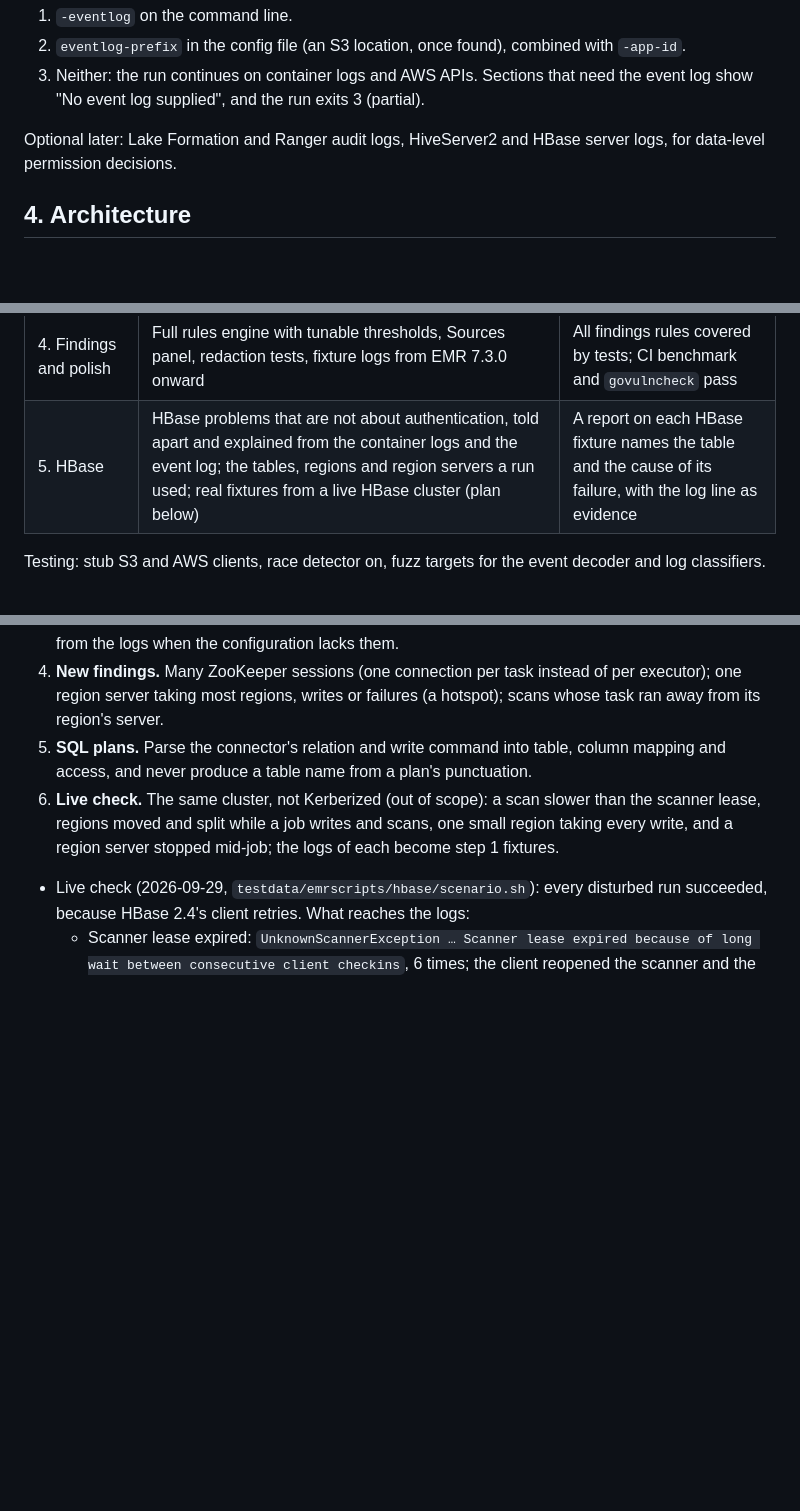
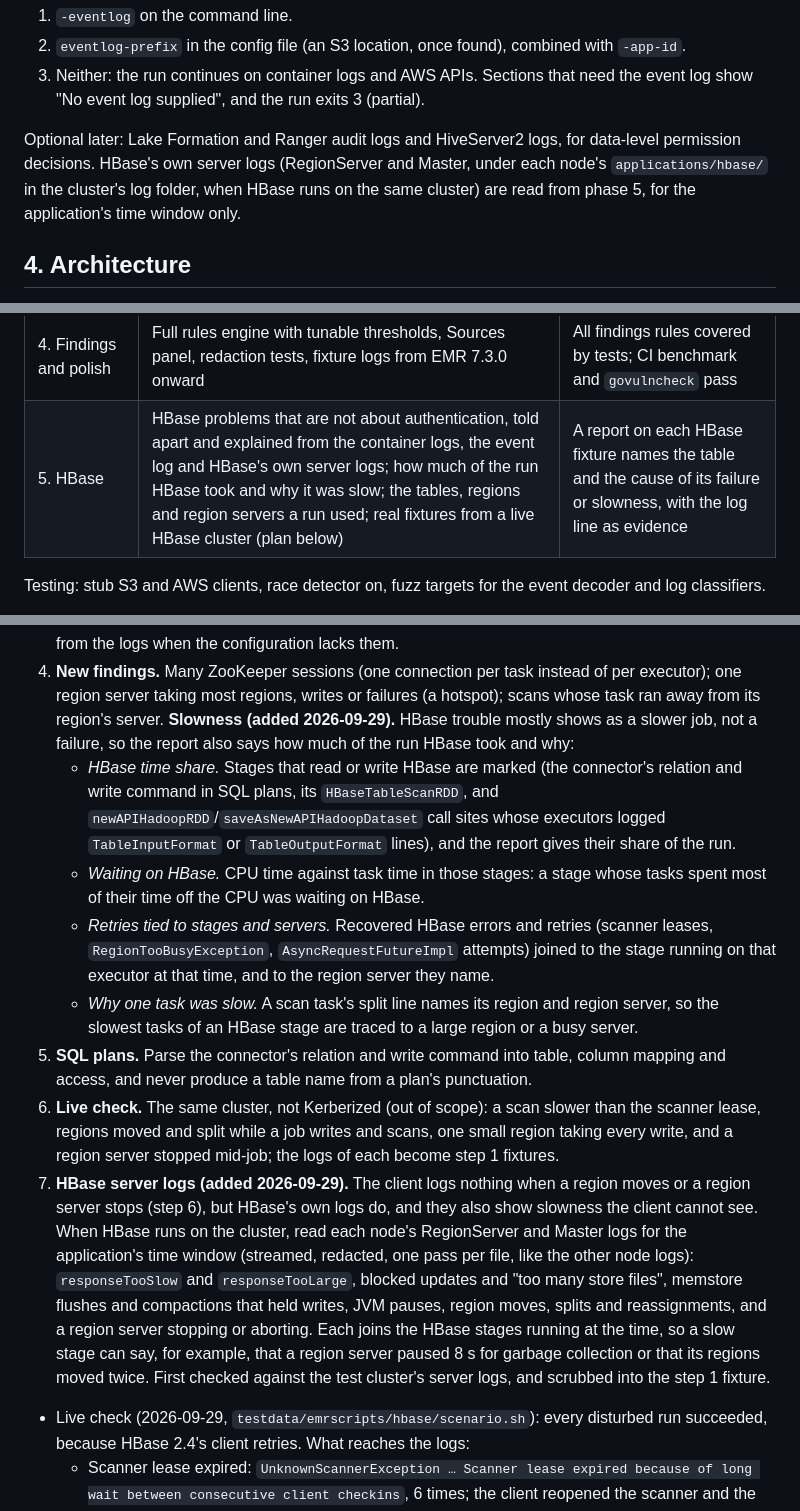
Before and after one commit to ryandam9/sparkplain, a Markdown page: docs/SPEC.md, 3 parts joined by grey strips. GitHub-like rendering; blank space fills up the shorter version.

Commit message:
Plan HBase slowness and server logs in phase 5
The live check showed that the HBase problems that hurt most (regions
moving, a region server lost) leave no line in Spark's logs, only a
slower job. So phase 5 now says how much of a run HBase took, whether
its tasks were waiting on it, which retries and servers slowed which
stage, and why one task was slow; and it reads HBase's own RegionServer
and Master logs, which EMR copies to the same log folder when HBase
runs on the cluster, to name the cause the client cannot see.

Co-Authored-By: Claude Opus 5.5 (1M context) <noreply@anthropic.com>

```diff
--- a/docs/SPEC.md
+++ b/docs/SPEC.md
@@ -80,7 +80,7 @@ Resolution order:
 2. `eventlog-prefix` in the config file (an S3 location, once found), combined with `-app-id`.
 3. Neither: the run continues on container logs and AWS APIs. Sections that need the event log show "No event log supplied", and the run exits 3 (partial).
 
-Optional later: Lake Formation and Ranger audit logs, HiveServer2 and HBase server logs, for data-level permission decisions.
+Optional later: Lake Formation and Ranger audit logs and HiveServer2 logs, for data-level permission decisions. HBase's own server logs (RegionServer and Master, under each node's `applications/hbase/` in the cluster's log folder, when HBase runs on the same cluster) are read from phase 5, for the application's time window only.
 
 ## 4. Architecture
 
@@ -316,7 +316,7 @@ Five phases, each shippable on its own. Phase 1 delivers most of the value from
 | 1e. Diagnostic views | Where stage time went; stage × executor heatmap; driver gaps (finding and shading); a unified run timeline; task scatter axis choices (plan below) | A reader can tell from the pages alone why a stage was slow, whether one executor differed, whether the cluster waited on the driver, and what else ran at the same moment |
 | 1f. Explorer curation | The second design review (`docs/SAMPLE_EXPLORER_REVIEW_2026-09-28.md`): findings before the charts over time, the heatmap first on Executors, primary tabs and a More menu; one Stages chart at a time with a Stage Health Map; a cross-stage skew chart; a real critical path drawn as a DAG; a resource utilisation panel; more task scatter choices (plan below) | From the Overview alone a reader can name the main findings, the stages worth investigating, the chain that held up completion, whether resources were constrained, and when things happened |
 | 4. Findings and polish | Full rules engine with tunable thresholds, Sources panel, redaction tests, fixture logs from EMR 7.3.0 onward | All findings rules covered by tests; CI benchmark and `govulncheck` pass |
-| 5. HBase | HBase problems that are not about authentication, told apart and explained from the container logs and the event log; the tables, regions and region servers a run used; real fixtures from a live HBase cluster (plan below) | A report on each HBase fixture names the table and the cause of its failure, with the log line as evidence |
+| 5. HBase | HBase problems that are not about authentication, told apart and explained from the container logs, the event log and HBase's own server logs; how much of the run HBase took and why it was slow; the tables, regions and region servers a run used; real fixtures from a live HBase cluster (plan below) | A report on each HBase fixture names the table and the cause of its failure or slowness, with the log line as evidence |
 
 Testing: stub S3 and AWS clients, race detector on, fuzz targets for the event decoder and log classifiers.
 
@@ -525,8 +525,14 @@ Checked first against a throwaway EMR 7.3.0 cluster with HBase 2.4.17 (`testdata
 2. **HBase failures told apart.** Each its own kind, finding, plain explanation and fix, with the table, host and port where the line names them: table missing; ZooKeeper unreachable (the quorum and port tried); classpath or version clash (`NoClassDefFoundError`, `ClassNotFoundException`, `NoSuchMethodError` in HBase, the connector or their dependencies; the missing class and the jar that usually provides it); region server unreachable or slow (retries exhausted, "servers with issues", call timeouts); scanner lease expired; regions moved or split (usually retried, so a warning unless retries ran out); HBase pushing back (`RegionTooBusyException`, `CallQueueTooBigException`, over the memstore limit). An HBase `AccessDeniedException` stays an access error but is named as HBase, not AWS.
 3. **HBase use in the report.** Tables read and written and by which API (connector, `TableInputFormat`, `TableOutputFormat`), from SQL plans and container logs; regions scanned per region server; the ZooKeeper quorum and how many sessions the run opened; client and connector versions (from jar names in stack frames and YARN's localized resources). The Identity section's HBase facts come from the logs when the configuration lacks them.
 4. **New findings.** Many ZooKeeper sessions (one connection per task instead of per executor); one region server taking most regions, writes or failures (a hotspot); scans whose task ran away from its region's server.
+   **Slowness (added 2026-09-29).** HBase trouble mostly shows as a slower job, not a failure, so the report also says how much of the run HBase took and why:
+   - *HBase time share.* Stages that read or write HBase are marked (the connector's relation and write command in SQL plans, its `HBaseTableScanRDD`, and `newAPIHadoopRDD`/`saveAsNewAPIHadoopDataset` call sites whose executors logged `TableInputFormat` or `TableOutputFormat` lines), and the report gives their share of the run.
+   - *Waiting on HBase.* CPU time against task time in those stages: a stage whose tasks spent most of their time off the CPU was waiting on HBase.
+   - *Retries tied to stages and servers.* Recovered HBase errors and retries (scanner leases, `RegionTooBusyException`, `AsyncRequestFutureImpl` attempts) joined to the stage running on that executor at that time, and to the region server they name.
+   - *Why one task was slow.* A scan task's split line names its region and region server, so the slowest tasks of an HBase stage are traced to a large region or a busy server.
 5. **SQL plans.** Parse the connector's relation and write command into table, column mapping and access, and never produce a table name from a plan's punctuation.
 6. **Live check.** The same cluster, not Kerberized (out of scope): a scan slower than the scanner lease, regions moved and split while a job writes and scans, one small region taking every write, and a region server stopped mid-job; the logs of each become step 1 fixtures.
+7. **HBase server logs (added 2026-09-29).** The client logs nothing when a region moves or a region server stops (step 6), but HBase's own logs do, and they also show slowness the client cannot see. When HBase runs on the cluster, read each node's RegionServer and Master logs for the application's time window (streamed, redacted, one pass per file, like the other node logs): `responseTooSlow` and `responseTooLarge`, blocked updates and "too many store files", memstore flushes and compactions that held writes, JVM pauses, region moves, splits and reassignments, and a region server stopping or aborting. Each joins the HBase stages running at the time, so a slow stage can say, for example, that a region server paused 8 s for garbage collection or that its regions moved twice. First checked against the test cluster's server logs, and scrubbed into the step 1 fixture.
 
 - Live check (2026-09-29, `testdata/emrscripts/hbase/scenario.sh`): every disturbed run succeeded, because HBase 2.4's client retries. What reaches the logs:
   - Scanner lease expired: `UnknownScannerException … Scanner lease expired because of long wait between consecutive client checkins`, 6 times; the client reopened the scanner and the scan took 9 minutes.
```
